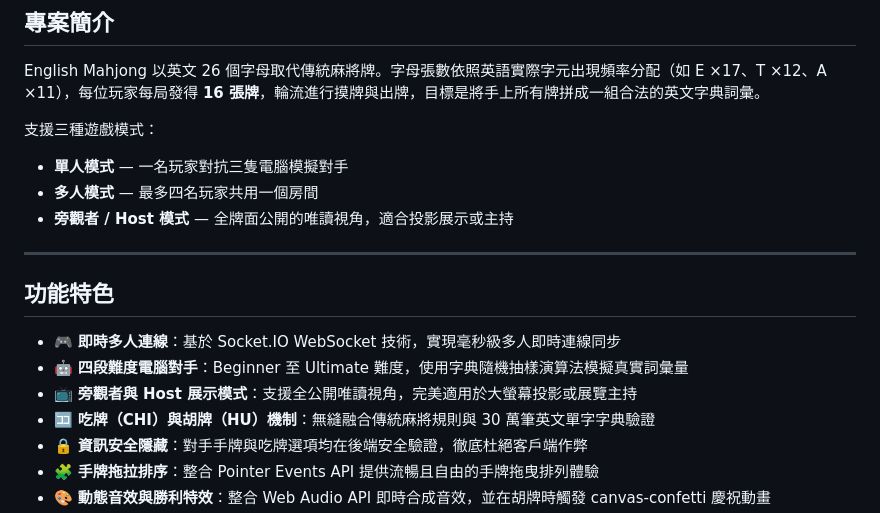
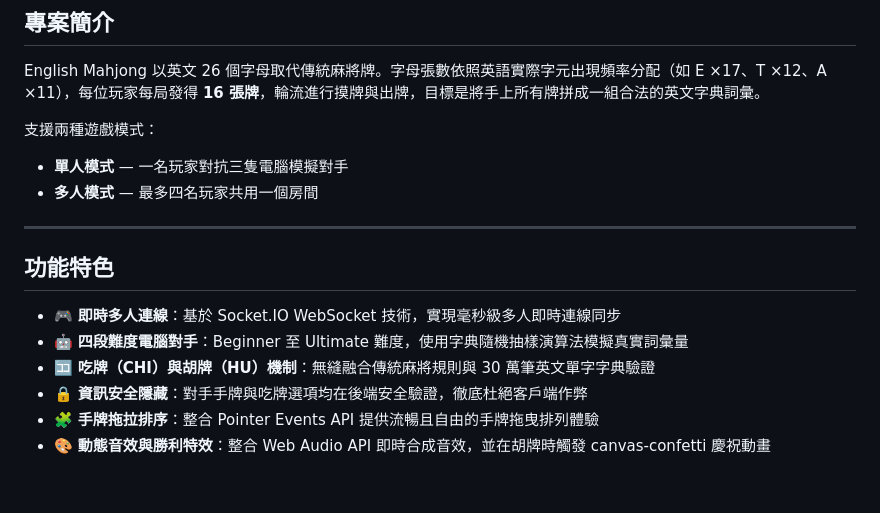
Before and after one commit to redbacon0423/english-mahjohn, a Markdown page: README.md, the part around the change. GitHub-like rendering; blank space fills up the shorter version.

Commit message:
docs: remove spectator/host mode references

```diff
--- a/README.md
+++ b/README.md
@@ -21,11 +21,10 @@
 
 English Mahjong 以英文 26 個字母取代傳統麻將牌。字母張數依照英語實際字元出現頻率分配（如 E ×17、T ×12、A ×11），每位玩家每局發得 **16 張牌**，輪流進行摸牌與出牌，目標是將手上所有牌拼成一組合法的英文字典詞彙。
 
-支援三種遊戲模式：
+支援兩種遊戲模式：
 
 - **單人模式** — 一名玩家對抗三隻電腦模擬對手
 - **多人模式** — 最多四名玩家共用一個房間
-- **旁觀者 / Host 模式** — 全牌面公開的唯讀視角，適合投影展示或主持
 
 ---
 
@@ -33,7 +32,6 @@ English Mahjong 以英文 26 個字母取代傳統麻將牌。字母張數依照
 
 - 🎮 **即時多人連線**：基於 Socket.IO WebSocket 技術，實現毫秒級多人即時連線同步
 - 🤖 **四段難度電腦對手**：Beginner 至 Ultimate 難度，使用字典隨機抽樣演算法模擬真實詞彙量
-- 📺 **旁觀者與 Host 展示模式**：支援全公開唯讀視角，完美適用於大螢幕投影或展覽主持
 - 🈁 **吃牌（CHI）與胡牌（HU）機制**：無縫融合傳統麻將規則與 30 萬筆英文單字字典驗證
 - 🔒 **資訊安全隱藏**：對手手牌與吃牌選項均在後端安全驗證，徹底杜絕客戶端作弊
 - 🧩 **手牌拖拉排序**：整合 Pointer Events API 提供流暢且自由的手牌拖曳排列體驗
```
Also changed, not shown: EXHIBITION.md (+1 -3 lines).
